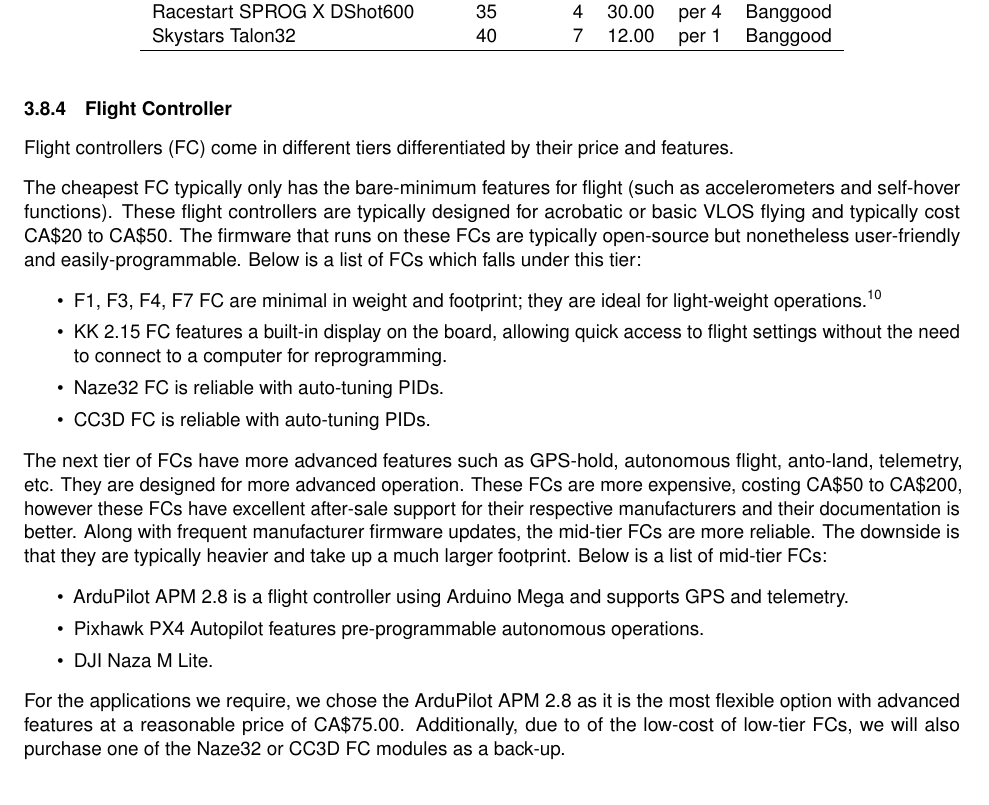
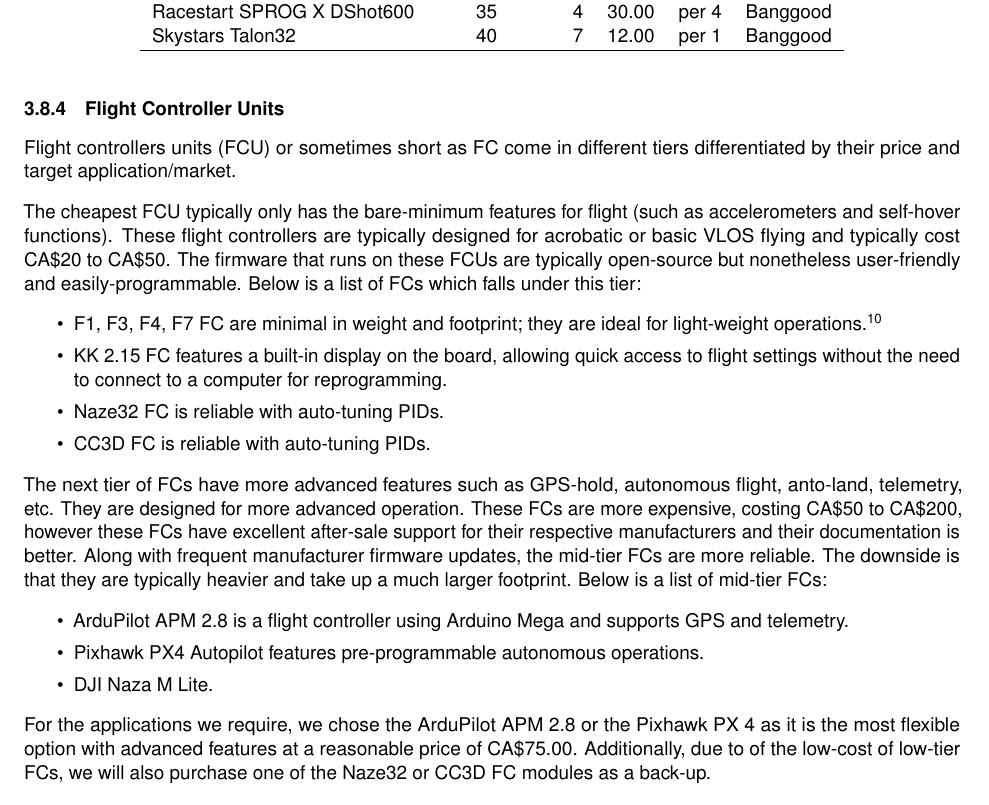
Before and after one commit to Capstone-Skynet/Capstone-Skynet.github.io, a LaTeX document (docs/design/design_document.tex, which reads docs/design/3_2_multirotor.tex): part of page 23 of 26, cut so that both start at the same text. Compiled offline with pdfLaTeX.

Commit message:
Updated FCU section

```diff
--- a/docs/design/3_2_multirotor.tex
+++ b/docs/design/3_2_multirotor.tex
@@ -280,15 +283,11 @@
     \end{tabular}
 \end{table}
 
-\subsubsection{Flight Controller}
+\subsubsection{Flight Controller Units}
 
-Flight controllers (FC) come in different tiers differentiated by their price and features.
+Flight controllers units (FCU) or sometimes short as FC come in different tiers differentiated by their price and target application/market.
 
-The cheapest FC typically only has the bare-minimum features for flight (such as accelerometers and
-self-hover functions). These flight controllers are typically designed for acrobatic or basic VLOS
-flying and typically cost CA\$20 to CA\$50. The firmware that runs on these FCs are typically
-open-source but nonetheless user-friendly and easily-programmable. Below is a list of FCs which falls
-under this tier:
+The cheapest FCU typically only has the bare-minimum features for flight (such as accelerometers and self-hover functions). These flight controllers are typically designed for acrobatic or basic VLOS flying and typically cost CA\$20 to CA\$50. The firmware that runs on these FCUs are typically open-source but nonetheless user-friendly and easily-programmable. Below is a list of FCs which falls under this tier:
 
 \begin{itemize}[noitemsep,topsep=0pt, parsep=4pt, partopsep=0pt]
     \item F1, F3, F4, F7 FC are minimal in weight and footprint; they are ideal for light-weight operations.\cite{f1fc}
@@ -311,7 +308,7 @@
     \item DJI Naza M Lite.
 \end{itemize}
 
-For the applications we require, we chose the ArduPilot APM 2.8 as it is the most flexible option with advanced features at a reasonable price of CA\$75.00. Additionally, due to of the low-cost of low-tier FCs, we will also purchase one of the Naze32 or CC3D FC modules as a back-up.
+For the applications we require, we chose the ArduPilot APM 2.8 or the Pixhawk PX 4 as it is the most flexible option with advanced features at a reasonable price of CA\$75.00. Additionally, due to of the low-cost of low-tier FCs, we will also purchase one of the Naze32 or CC3D FC modules as a back-up.
 
 \subsubsection{Radio Systems}
 
```
Also changed, not shown: docs/design/3_2_multirotor.tex (11 more changed lines).
